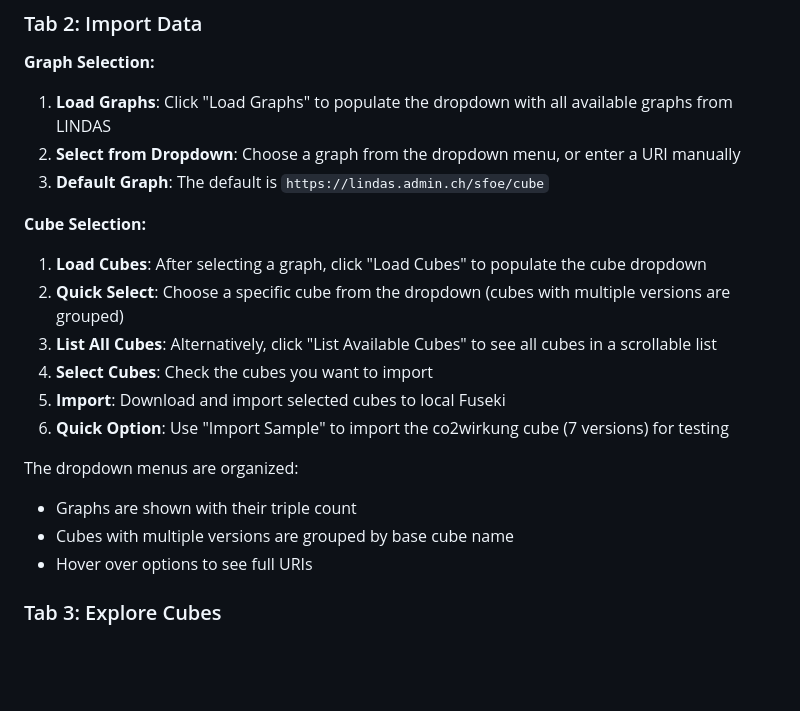
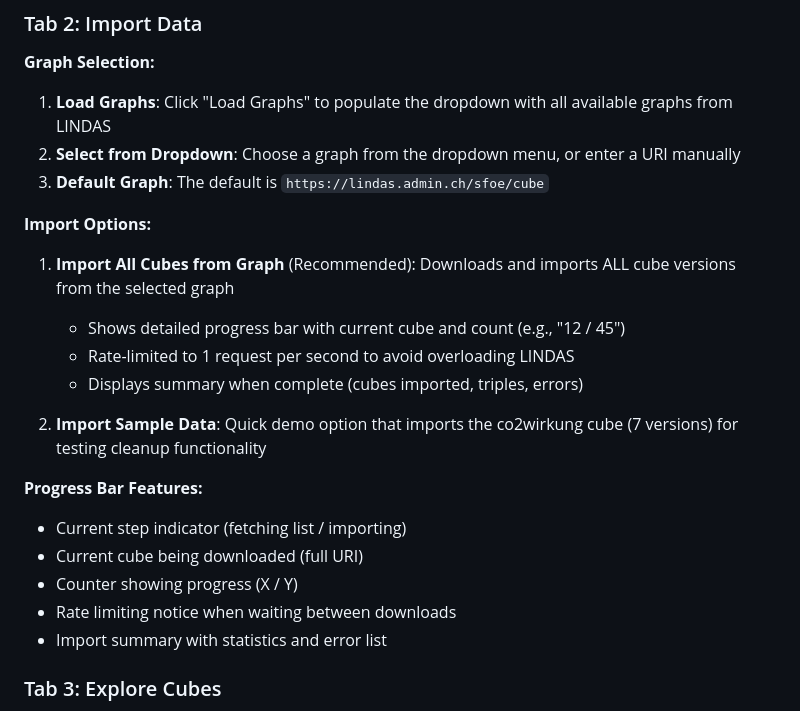
Before and after one commit to rareba/lindas-cube-cleanup, a Markdown page: docs/web-app-guide.md, the part around the change. GitHub-like rendering; blank space fills up the shorter version.

Commit message:
Update documentation for simplified import wizard

```diff
--- a/docs/web-app-guide.md
+++ b/docs/web-app-guide.md
@@ -54,18 +54,20 @@ npm install
 2. **Select from Dropdown**: Choose a graph from the dropdown menu, or enter a URI manually
 3. **Default Graph**: The default is `https://lindas.admin.ch/sfoe/cube`
 
-**Cube Selection:**
-1. **Load Cubes**: After selecting a graph, click "Load Cubes" to populate the cube dropdown
-2. **Quick Select**: Choose a specific cube from the dropdown (cubes with multiple versions are grouped)
-3. **List All Cubes**: Alternatively, click "List Available Cubes" to see all cubes in a scrollable list
-4. **Select Cubes**: Check the cubes you want to import
-5. **Import**: Download and import selected cubes to local Fuseki
-6. **Quick Option**: Use "Import Sample" to import the co2wirkung cube (7 versions) for testing
+**Import Options:**
+1. **Import All Cubes from Graph** (Recommended): Downloads and imports ALL cube versions from the selected graph
+   - Shows detailed progress bar with current cube and count (e.g., "12 / 45")
+   - Rate-limited to 1 request per second to avoid overloading LINDAS
+   - Displays summary when complete (cubes imported, triples, errors)
 
-The dropdown menus are organized:
-- Graphs are shown with their triple count
-- Cubes with multiple versions are grouped by base cube name
-- Hover over options to see full URIs
+2. **Import Sample Data**: Quick demo option that imports the co2wirkung cube (7 versions) for testing cleanup functionality
+
+**Progress Bar Features:**
+- Current step indicator (fetching list / importing)
+- Current cube being downloaded (full URI)
+- Counter showing progress (X / Y)
+- Rate limiting notice when waiting between downloads
+- Import summary with statistics and error list
 
 ### Tab 3: Explore Cubes
 
```
